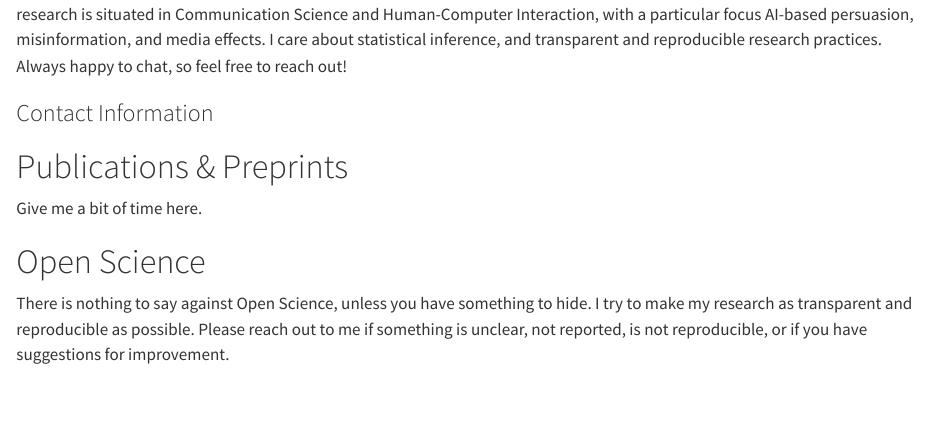
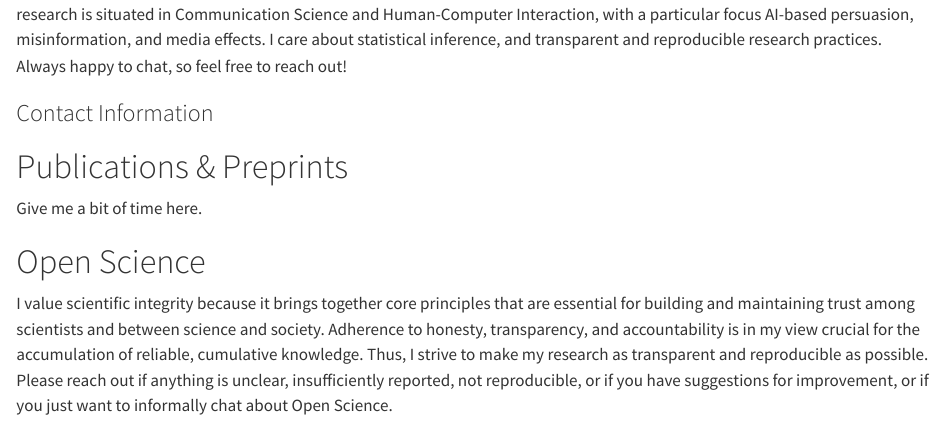
Before and after one commit to sloegge/philippesloksnath.github.io, a Quarto document (index.qmd): the page in a window 1100 px wide, from 140 px down. Rendered offline with R 4.5, knitr and Pandoc in place of Quarto, with nearby package versions.

Commit message:
Open Science statement

```diff
--- a/index.qmd
+++ b/index.qmd
@@ -33,4 +34,4 @@ I am a Research and Teaching Assistant at the Department of Communication and Me
 Give me a bit of time here.
 
 # Open Science
-There is nothing to say against Open Science, unless you have something to hide. I try to make my research as transparent and reproducible as possible. Please reach out to me if something is unclear, not reported, is not reproducible, or if you have suggestions for improvement.
+I value scientific integrity because it brings together core principles that are essential for building and maintaining trust among scientists and between science and society. Adherence to honesty, transparency, and accountability is in my view crucial for the accumulation of reliable, cumulative knowledge. Thus, I strive to make my research as transparent and reproducible as possible. Please reach out if anything is unclear, insufficiently reported, not reproducible, or if you have suggestions for improvement, or if you just want to informally chat about Open Science.
```
Also changed, not shown: index.html, search.json, index.qmd (1 more changed lines).
